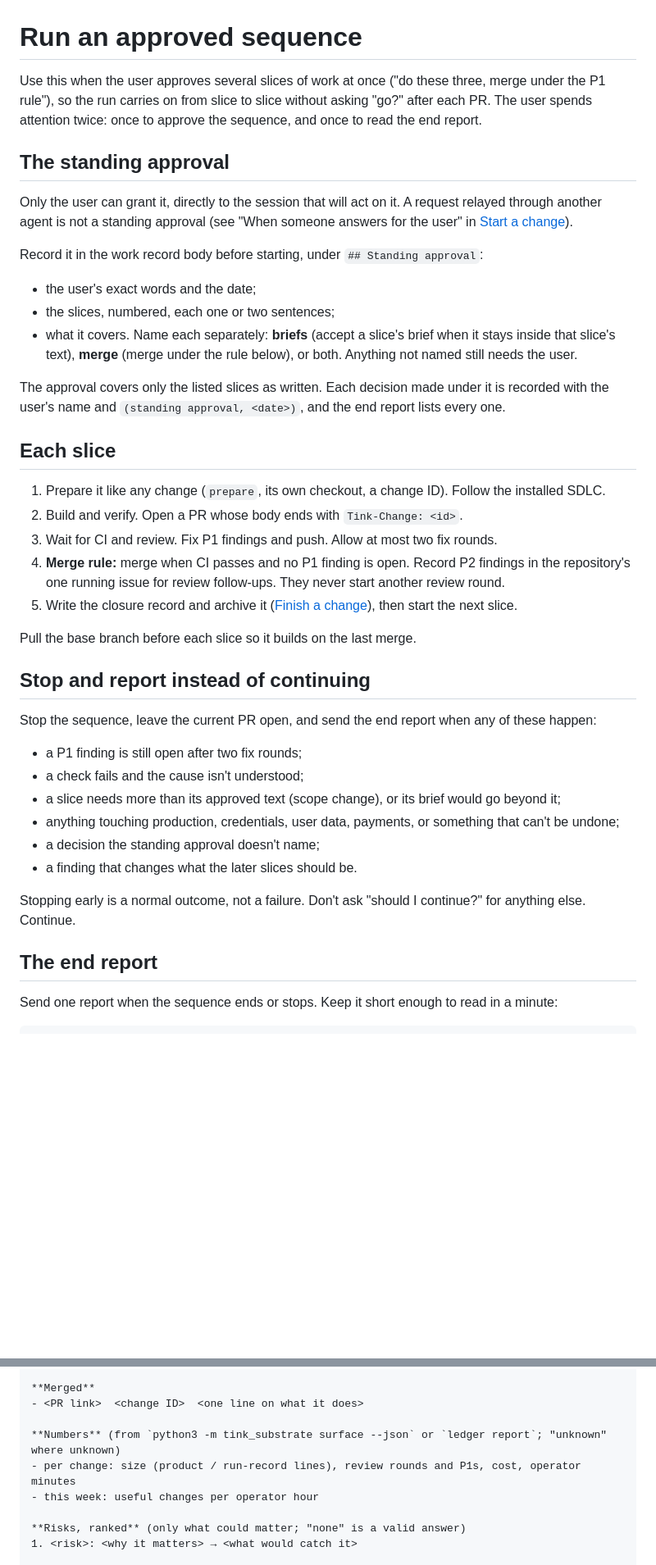
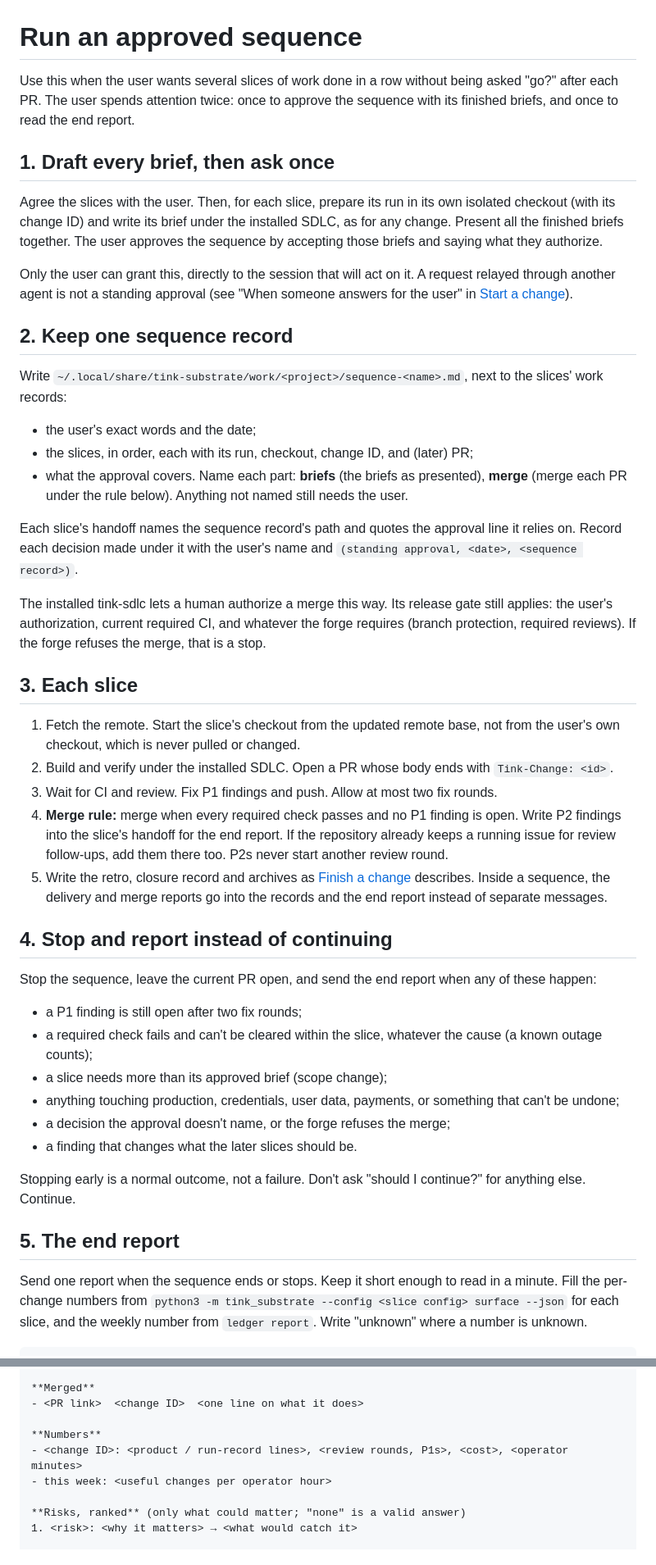
Before and after one commit to jon-devlapaz/tink-substrate, a Markdown page: docs/run-a-sequence.md, 2 parts joined by grey strips. Shown at 82% size. GitHub-like rendering; blank space fills up the shorter version.

Commit message:
Sequence contract: approve finished briefs once, one sequence record, fetch don't pull, stop on uncleared checks
Addresses review P1s: briefs are approved after they exist; the approval
lives in a sequence record each slice's handoff references; merges keep
the forge's gate; P2s go to the handoff (and an existing running issue);
new checkouts start from the fetched remote; any uncleared required
check stops the sequence. Per-run reports fold into the end report.

Co-Authored-By: Claude Opus 5.5 <noreply@anthropic.com>

````diff
--- a/docs/run-a-sequence.md
+++ b/docs/run-a-sequence.md
@@ -1,50 +1,62 @@
 # Run an approved sequence
 
-Use this when the user approves several slices of work at once ("do these three, merge under the P1 rule"), so the
-run carries on from slice to slice without asking "go?" after each PR. The user spends attention twice: once to
-approve the sequence, and once to read the end report.
+Use this when the user wants several slices of work done in a row without being asked "go?" after each PR. The user
+spends attention twice: once to approve the sequence with its finished briefs, and once to read the end report.
 
-## The standing approval
+## 1. Draft every brief, then ask once
 
-Only the user can grant it, directly to the session that will act on it. A request relayed through another agent is
+Agree the slices with the user. Then, for each slice, prepare its run in its own isolated checkout (with its change ID)
+and write its brief under the installed SDLC, as for any change. Present all the finished briefs together. The user
+approves the sequence by accepting those briefs and saying what they authorize.
+
+Only the user can grant this, directly to the session that will act on it. A request relayed through another agent is
 not a standing approval (see "When someone answers for the user" in [Start a change](start-a-change.md)).
 
-Record it in the work record body before starting, under `## Standing approval`:
+## 2. Keep one sequence record
+
+Write `~/.local/share/tink-substrate/work/<project>/sequence-<name>.md`, next to the slices' work records:
 
 - the user's exact words and the date;
-- the slices, numbered, each one or two sentences;
-- what it covers. Name each separately: **briefs** (accept a slice's brief when it stays inside that slice's text),
-  **merge** (merge under the rule below), or both. Anything not named still needs the user.
+- the slices, in order, each with its run, checkout, change ID, and (later) PR;
+- what the approval covers. Name each part: **briefs** (the briefs as presented), **merge** (merge each PR under the
+  rule below). Anything not named still needs the user.
 
-The approval covers only the listed slices as written. Each decision made under it is recorded with the user's name
-and `(standing approval, <date>)`, and the end report lists every one.
+Each slice's handoff names the sequence record's path and quotes the approval line it relies on. Record each decision
+made under it with the user's name and `(standing approval, <date>, <sequence record>)`.
 
-## Each slice
+The installed tink-sdlc lets a human authorize a merge this way. Its release gate still applies: the user's
+authorization, current required CI, and whatever the forge requires (branch protection, required reviews). If the forge
+refuses the merge, that is a stop.
 
-1. Prepare it like any change (`prepare`, its own checkout, a change ID). Follow the installed SDLC.
-2. Build and verify. Open a PR whose body ends with `Tink-Change: <id>`.
+## 3. Each slice
+
+1. Fetch the remote. Start the slice's checkout from the updated remote base, not from the user's own checkout, which
+   is never pulled or changed.
+2. Build and verify under the installed SDLC. Open a PR whose body ends with `Tink-Change: <id>`.
 3. Wait for CI and review. Fix P1 findings and push. Allow at most two fix rounds.
-4. **Merge rule:** merge when CI passes and no P1 finding is open. Record P2 findings in the repository's one running
-   issue for review follow-ups. They never start another review round.
-5. Write the closure record and archive it ([Finish a change](finish-a-change.md)), then start the next slice.
+4. **Merge rule:** merge when every required check passes and no P1 finding is open. Write P2 findings into the
+   slice's handoff for the end report. If the repository already keeps a running issue for review follow-ups, add them
+   there too. P2s never start another review round.
+5. Write the retro, closure record and archives as [Finish a change](finish-a-change.md) describes. Inside a sequence,
+   the delivery and merge reports go into the records and the end report instead of separate messages.
 
-Pull the base branch before each slice so it builds on the last merge.
-
-## Stop and report instead of continuing
+## 4. Stop and report instead of continuing
 
 Stop the sequence, leave the current PR open, and send the end report when any of these happen:
 
 - a P1 finding is still open after two fix rounds;
-- a check fails and the cause isn't understood;
-- a slice needs more than its approved text (scope change), or its brief would go beyond it;
+- a required check fails and can't be cleared within the slice, whatever the cause (a known outage counts);
+- a slice needs more than its approved brief (scope change);
 - anything touching production, credentials, user data, payments, or something that can't be undone;
-- a decision the standing approval doesn't name;
+- a decision the approval doesn't name, or the forge refuses the merge;
 - a finding that changes what the later slices should be.
 
 Stopping early is a normal outcome, not a failure. Don't ask "should I continue?" for anything else. Continue.
 
-## The end report
+## 5. The end report
 
-Send one report when the sequence ends or stops. Keep it short enough to read in a minute:
+Send one report when the sequence ends or stops. Keep it short enough to read in a minute. Fill the per-change numbers
+from `python3 -m tink_substrate --config <slice config> surface --json` for each slice, and the weekly number from
+`ledger report`. Write "unknown" where a number is unknown.
 
 ```markdown
@@ -53,9 +65,9 @@ Send one report when the sequence ends or stops. Keep it short enough to read in
 **Merged**
 - <PR link>  <change ID>  <one line on what it does>
 
-**Numbers** (from `python3 -m tink_substrate surface --json` or `ledger report`; "unknown" where unknown)
-- per change: size (product / run-record lines), review rounds and P1s, cost, operator minutes
-- this week: useful changes per operator hour
+**Numbers**
+- <change ID>: <product / run-record lines>, <review rounds, P1s>, <cost>, <operator minutes>
+- this week: <useful changes per operator hour>
 
 **Risks, ranked** (only what could matter; "none" is a valid answer)
 1. <risk>: <why it matters> → <what would catch it>
````
Also changed, not shown: other parts of docs/run-a-sequence.md (+4 -5 lines), skills/tink-substrate/SKILL.md (+3 -3 lines).
